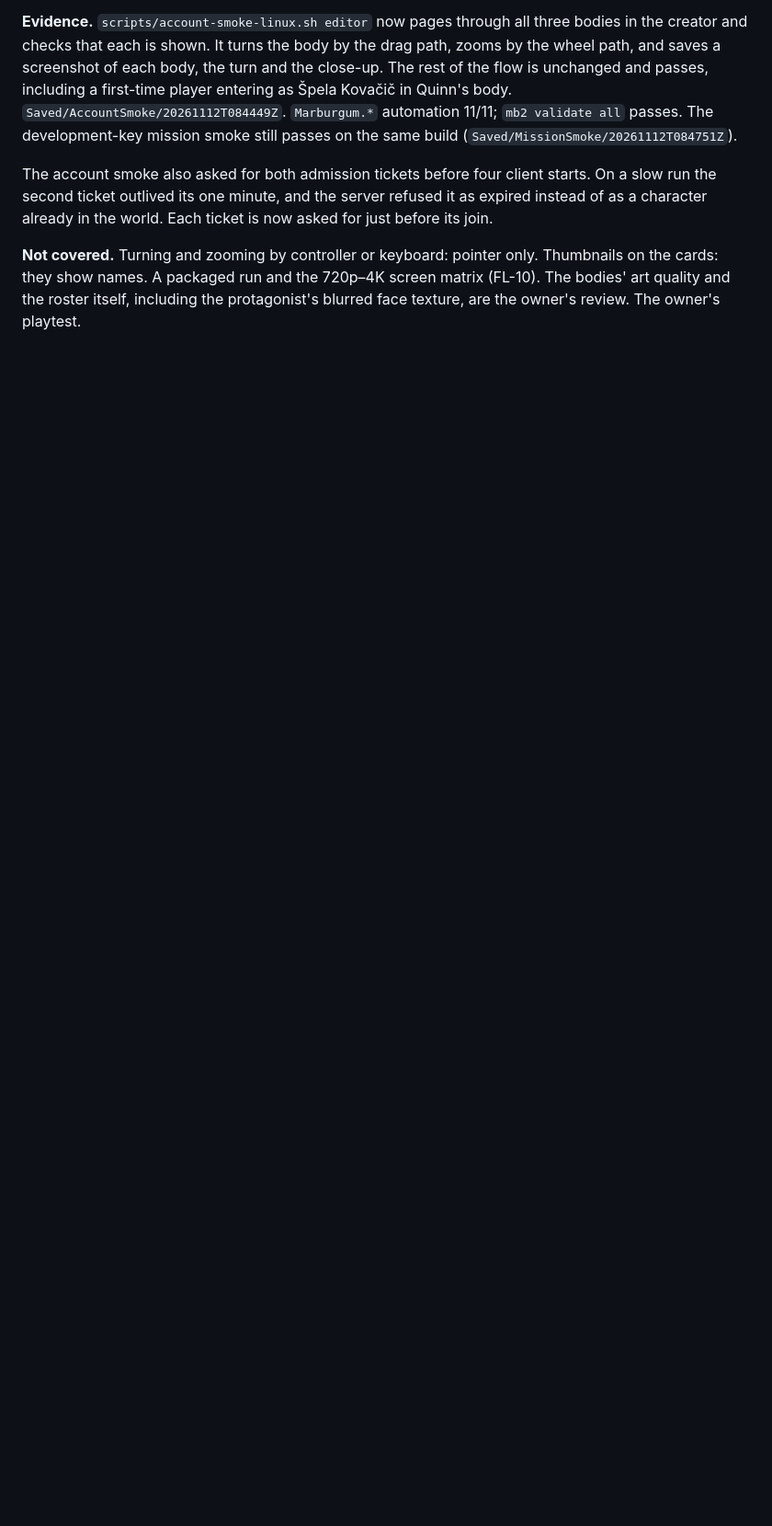
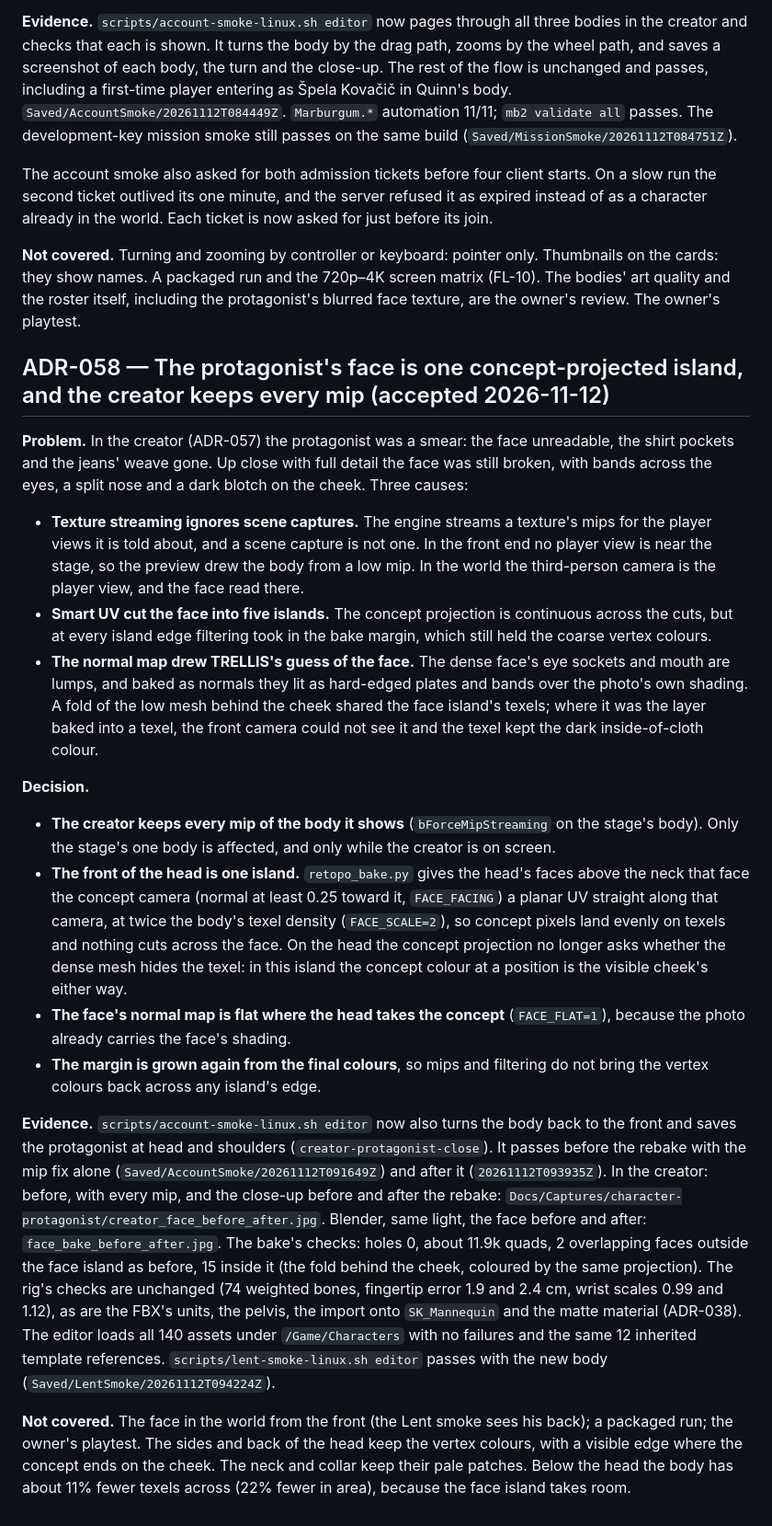
Before and after one commit to simon-gros/MarburgumII, a Markdown page: Docs/DECISIONS.md, the part around the change. Shown at 92% size. Rendered like a GitHub page; blank space fills up the shorter version.

```diff
--- a/Docs/DECISIONS.md
+++ b/Docs/DECISIONS.md
@@ -780,3 +780,22 @@ Bringing in the eight original window levels as they are would have brought thei
 The account smoke also asked for both admission tickets before four client starts. On a slow run the second ticket outlived its one minute, and the server refused it as expired instead of as a character already in the world. Each ticket is now asked for just before its join.
 
 **Not covered.** Turning and zooming by controller or keyboard: pointer only. Thumbnails on the cards: they show names. A packaged run and the 720p–4K screen matrix (FL-10). The bodies' art quality and the roster itself, including the protagonist's blurred face texture, are the owner's review. The owner's playtest.
+
+## ADR-058 — The protagonist's face is one concept-projected island, and the creator keeps every mip (accepted 2026-11-12)
+
+**Problem.** In the creator (ADR-057) the protagonist was a smear: the face unreadable, the shirt pockets and the jeans' weave gone. Up close with full detail the face was still broken, with bands across the eyes, a split nose and a dark blotch on the cheek. Three causes:
+
+- **Texture streaming ignores scene captures.** The engine streams a texture's mips for the player views it is told about, and a scene capture is not one. In the front end no player view is near the stage, so the preview drew the body from a low mip. In the world the third-person camera is the player view, and the face read there.
+- **Smart UV cut the face into five islands.** The concept projection is continuous across the cuts, but at every island edge filtering took in the bake margin, which still held the coarse vertex colours.
+- **The normal map drew TRELLIS's guess of the face.** The dense face's eye sockets and mouth are lumps, and baked as normals they lit as hard-edged plates and bands over the photo's own shading. A fold of the low mesh behind the cheek shared the face island's texels; where it was the layer baked into a texel, the front camera could not see it and the texel kept the dark inside-of-cloth colour.
+
+**Decision.**
+
+- **The creator keeps every mip of the body it shows** (`bForceMipStreaming` on the stage's body). Only the stage's one body is affected, and only while the creator is on screen.
+- **The front of the head is one island.** `retopo_bake.py` gives the head's faces above the neck that face the concept camera (normal at least 0.25 toward it, `FACE_FACING`) a planar UV straight along that camera, at twice the body's texel density (`FACE_SCALE=2`), so concept pixels land evenly on texels and nothing cuts across the face. On the head the concept projection no longer asks whether the dense mesh hides the texel: in this island the concept colour at a position is the visible cheek's either way.
+- **The face's normal map is flat where the head takes the concept** (`FACE_FLAT=1`), because the photo already carries the face's shading.
+- **The margin is grown again from the final colours**, so mips and filtering do not bring the vertex colours back across any island's edge.
+
+**Evidence.** `scripts/account-smoke-linux.sh editor` now also turns the body back to the front and saves the protagonist at head and shoulders (`creator-protagonist-close`). It passes before the rebake with the mip fix alone (`Saved/AccountSmoke/20261112T091649Z`) and after it (`20261112T093935Z`). In the creator: before, with every mip, and the close-up before and after the rebake: `Docs/Captures/character-protagonist/creator_face_before_after.jpg`. Blender, same light, the face before and after: `face_bake_before_after.jpg`. The bake's checks: holes 0, about 11.9k quads, 2 overlapping faces outside the face island as before, 15 inside it (the fold behind the cheek, coloured by the same projection). The rig's checks are unchanged (74 weighted bones, fingertip error 1.9 and 2.4 cm, wrist scales 0.99 and 1.12), as are the FBX's units, the pelvis, the import onto `SK_Mannequin` and the matte material (ADR-038). The editor loads all 140 assets under `/Game/Characters` with no failures and the same 12 inherited template references. `scripts/lent-smoke-linux.sh editor` passes with the new body (`Saved/LentSmoke/20261112T094224Z`).
+
+**Not covered.** The face in the world from the front (the Lent smoke sees his back); a packaged run; the owner's playtest. The sides and back of the head keep the vertex colours, with a visible edge where the concept ends on the cheek. The neck and collar keep their pale patches. Below the head the body has about 11% fewer texels across (22% fewer in area), because the face island takes room.
```
Also changed, not shown: Docs/CHARACTER_PROTAGONIST.md (+10 -5 lines), Docs/Captures/character-protagonist/creator_face_before_after.jpg (added), Docs/Captures/character-protagonist/face_bake_before_after.jpg (added), 7 other files.
